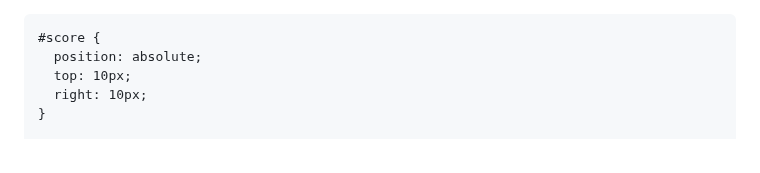
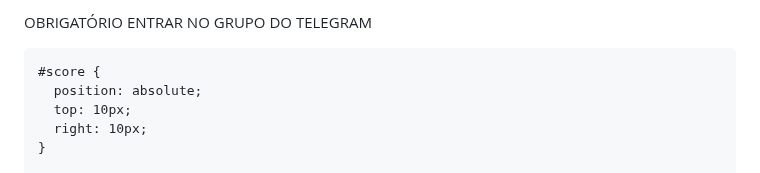
Before and after one commit to Borcoin/Borcoin, a Markdown page: README.md, the part around the change. GitHub-like rendering.

```diff
--- a/README.md
+++ b/README.md
@@ -1,4 +1,4 @@
-<!DOCTYPE html>
+OBRIGATÓRIO ENTRAR NO GRUPO DO TELEGRAM
 <html lang="en">
 <head>
   <meta charset="UTF-8">
```
